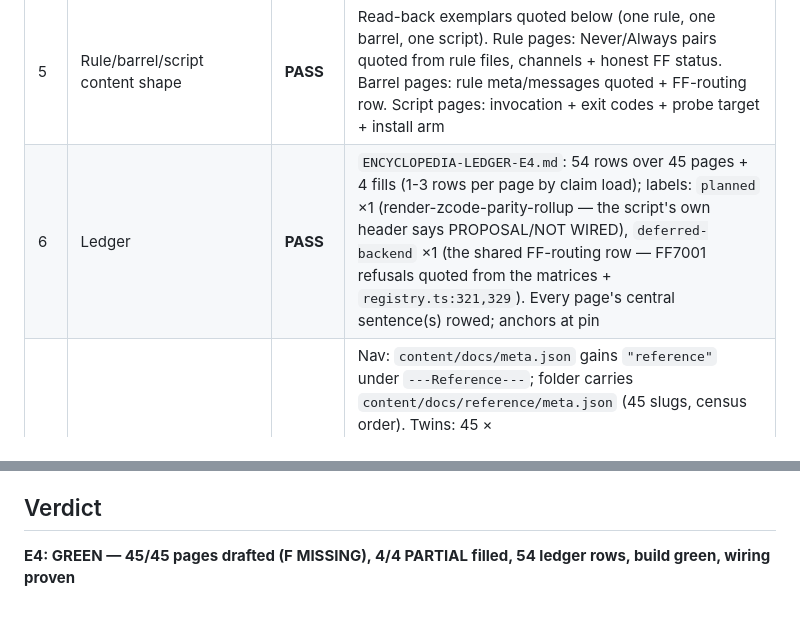
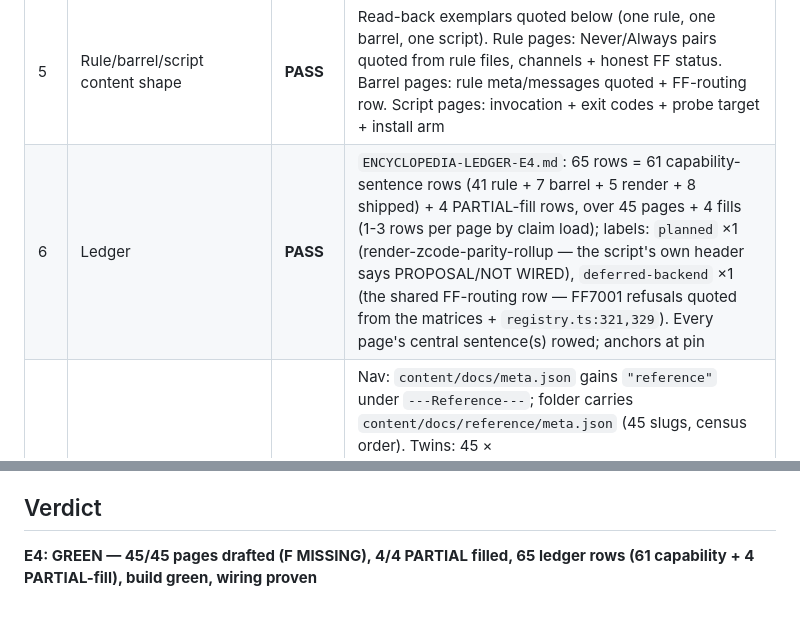
Before and after one commit to artyhoo/getff-landing, a Markdown page: E4-REPORT.md, 2 parts joined by grey strips. Drawn GitHub-style.

Commit message:
docs(e4): rework round 1 — correct ledger-row tally 54→65 (61 capability + 4 PARTIAL-fill)

```diff
--- a/E4-REPORT.md
+++ b/E4-REPORT.md
@@ -23,7 +23,7 @@ Stage: census family F — 45 MISSING raw reference pages + 4 PARTIAL fills, on
 | 3 | Page schema conformance | **PASS 45/45** | Mechanical sweep per page: frontmatter `---` present; provenance pin `b069c59328aa8e08671d3a19fd25efa618dfc1c5` present; `Status`/`Ships-to`/`Fires-at` field table (≥3 rows); ≥4 `## ` sections → `SCHEMA PASS: 45/45` |
 | 4 | Anchors | **PASS 45/45** | Same sweep, corrected regex: per page ≥2 `file:line` anchors (min found: 2) and ≥1 «quoted» excerpt → `ANCHOR PASS: 45/45 (min file:line anchors on any page: 2)`. Resolution: 12-anchor spot-check → 11 exact + 1 fixed (Finding: `detect-r2-boundary.sh` invariant line is `:20`, cited-line corrected). Deeper sweep over 10 pages (54 anchor+quote pairs) → 43 exact; every non-exact adjudicated individually: 2 real drift fixes (Findings 2 and 5), rest were sweep-script artifacts (leading-`-` grep flags; quote/anchor mispairing on lines whose true anchor is cited later in the same line) — re-verified exact by direct `sed -n` reads |
 | 5 | Rule/barrel/script content shape | **PASS** | Read-back exemplars quoted below (one rule, one barrel, one script). Rule pages: Never/Always pairs quoted from rule files, channels + honest FF status. Barrel pages: rule meta/messages quoted + FF-routing row. Script pages: invocation + exit codes + probe target + install arm |
-| 6 | Ledger | **PASS** | `ENCYCLOPEDIA-LEDGER-E4.md`: 54 rows over 45 pages + 4 fills (1-3 rows per page by claim load); labels: `planned` ×1 (render-zcode-parity-rollup — the script's own header says PROPOSAL/NOT WIRED), `deferred-backend` ×1 (the shared FF-routing row — FF7001 refusals quoted from the matrices + `registry.ts:321,329`). Every page's central sentence(s) rowed; anchors at pin |
+| 6 | Ledger | **PASS** | `ENCYCLOPEDIA-LEDGER-E4.md`: 65 rows = 61 capability-sentence rows (41 rule + 7 barrel + 5 render + 8 shipped) + 4 PARTIAL-fill rows, over 45 pages + 4 fills (1-3 rows per page by claim load); labels: `planned` ×1 (render-zcode-parity-rollup — the script's own header says PROPOSAL/NOT WIRED), `deferred-backend` ×1 (the shared FF-routing row — FF7001 refusals quoted from the matrices + `registry.ts:321,329`). Every page's central sentence(s) rowed; anchors at pin |
 | 7 | Wiring | **PASS** | Nav: `content/docs/meta.json` gains `"reference"` under `---Reference---`; folder carries `content/docs/reference/meta.json` (45 slugs, census order). Twins: 45 × `app/docs/reference/<slug>.md/route.ts` calling `source.getPage(['reference','<slug>'])`. Build artifacts: `grep -c 'docs/reference/' out/llms.txt` → `45`; same for `out/llms-full.txt` → `45`; `ls out/docs/reference/*.md \| wc -l` → `45`; HTML dirs → `45`; search: `grep -o 'reference/rule-zcode-parity-doctrine' out/api/search` → hits. End-to-end one slug: `rule-zcode-parity-doctrine` in `out/llms.txt` line 55 («[zcode-parity-doctrine — non-CC-harness parity doctrine](https://getff.ai/docs/reference/rule-zcode-parity-doctrine) …»), twin `out/docs/reference/rule-zcode-parity-doctrine.md`, HTML dir present, in search index |
 | 8 | Build green | **PASS** | `npm ci --include=dev` → `CI_EXIT=0`; `rm -rf .next && npm run build` → `BUILD_EXIT=0` (run 1), and re-run after anchor fixes → `BUILD2_EXIT=0`; tail: «○ (Static) prerendered as static content / ● (SSG) prerendered as static HTML» with all 45 `/docs/reference/*.md` twin routes listed as static prerenders |
 | 9 | No styling/restyle/announce touch | **PASS** | `git diff --name-only origin/main \| grep -E '\.(css\|tsx)\|announcement'` → empty; untracked-tree check → no `.css`, no `announcement`, no non-twin `tsx` (twins are `route.ts` under literal `.md` folders — the expected twin shape) |
@@ -64,4 +64,4 @@ Mechanical layer over all 45 pages (schema, pin-provenance, field table, section
 
 ## Verdict
 
-**E4: GREEN — 45/45 pages drafted (F MISSING), 4/4 PARTIAL filled, 54 ledger rows, build green, wiring proven**
+**E4: GREEN — 45/45 pages drafted (F MISSING), 4/4 PARTIAL filled, 65 ledger rows (61 capability + 4 PARTIAL-fill), build green, wiring proven**
```
Also changed, not shown: ENCYCLOPEDIA-LEDGER-E4.md (+1 -1 lines).
